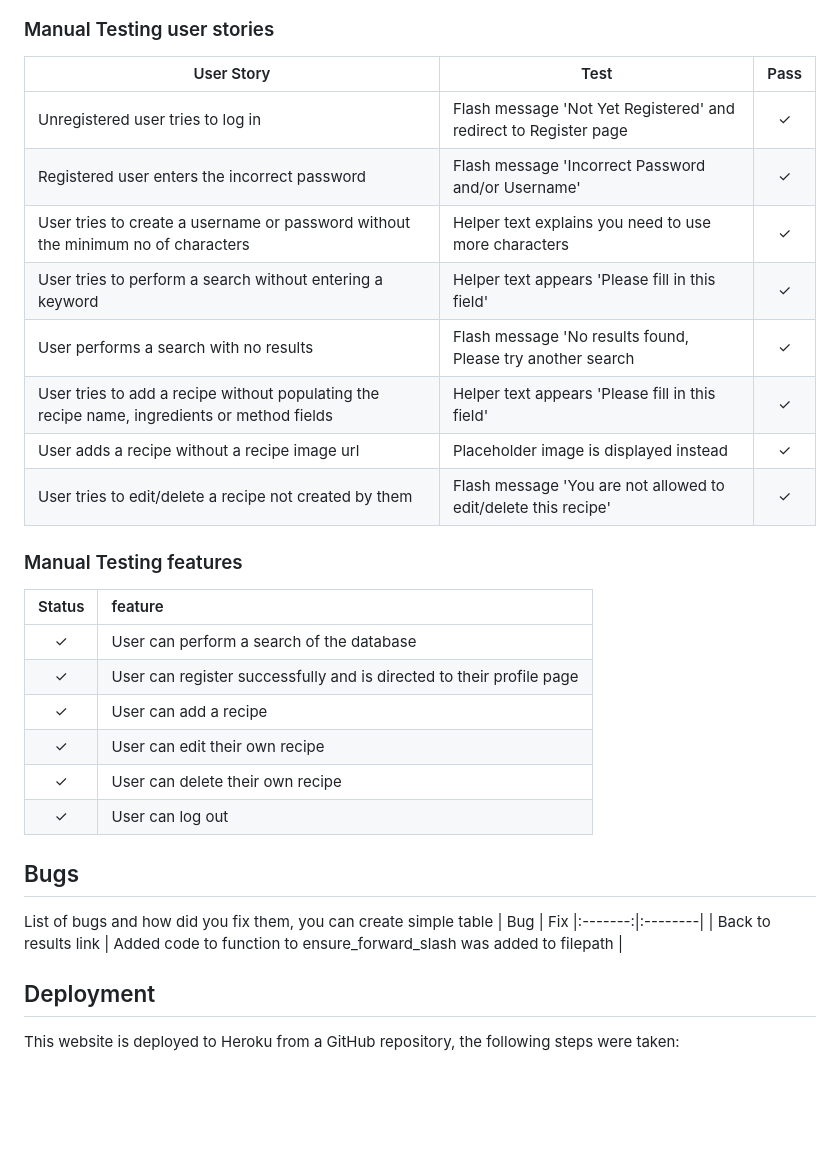
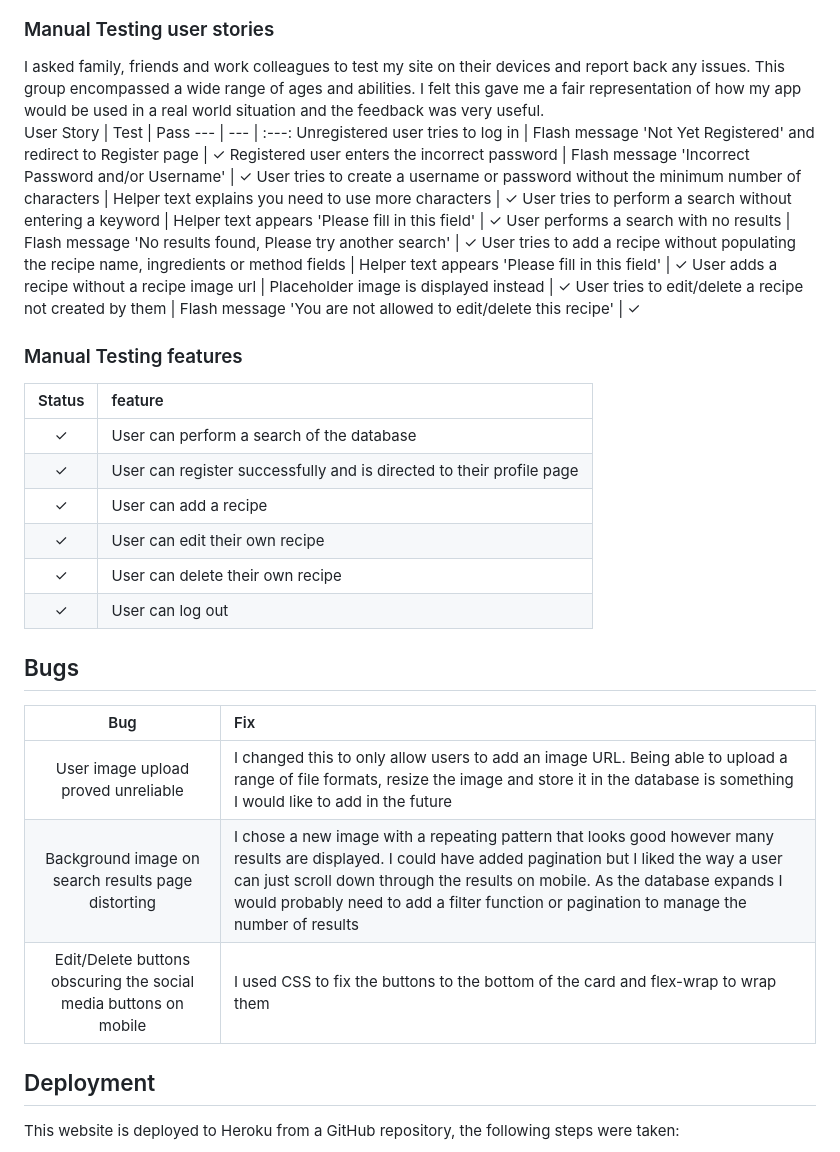
Before and after one commit to LHarveyDev/the-kitchen-cupboard, a Markdown page: README.md, the part around the change. GitHub-like rendering; blank space fills up the shorter version.

Commit message:
ADD bugs and fixes to readme

```diff
--- a/README.md
+++ b/README.md
@@ -237,20 +237,19 @@ The [CI Python Linter](https://pep8ci.herokuapp.com/) validation tool was used.
 ![Python Validator](/documentation/python_validation.jpg)
 
 ### Manual Testing user stories
-
+I asked family, friends and work colleagues to test my site on their devices and report back any issues. This group encompassed a wide range of ages and abilities. I felt this gave me a fair representation of how my app would be used in a real world situation and the feedback was very useful.
 User Story |  Test | Pass
 --- | --- | :---:
 Unregistered user tries to log in | Flash message 'Not Yet Registered' and redirect to Register page | &check;
 Registered user enters the incorrect password | Flash message 'Incorrect Password and/or Username' | &check;
-User tries to create a username or password without the minimum no of characters | Helper text explains you need to use more characters | &check;
+User tries to create a username or password without the minimum number of characters | Helper text explains you need to use more characters | &check;
 User tries to perform a search without entering a keyword | Helper text appears 'Please fill in this field' |  &check;
-User performs a search with no results | Flash message 'No results found, Please try another search | &check;
+User performs a search with no results | Flash message 'No results found, Please try another search' | &check;
 User tries to add a recipe without populating the recipe name, ingredients or method fields | Helper text appears 'Please fill in this field' | &check;
 User adds a recipe without a recipe image url | Placeholder image is displayed instead | &check;
 User tries to edit/delete a recipe not created by them | Flash message 'You are not allowed to edit/delete this recipe' | &check;
 
 ### Manual Testing features
-
 | Status | feature
 |:-------:|:--------|
 | &check; | User can perform a search of the database
@@ -261,10 +260,11 @@ User tries to edit/delete a recipe not created by them | Flash message 'You are
 | &check; | User can log out
 
 ## Bugs
-List of bugs and how did you fix them, you can create simple table
 | Bug | Fix
 |:-------:|:--------|
-| Back to results link  |  Added code to function to ensure_forward_slash was added to filepath  |
+| User image upload proved unreliable | I changed this to only allow users to add an image URL. Being able to upload a range of file formats, resize the image and store it in the database is something I would like to add in the future |
+| Background image on search results page distorting | I chose a new image with a repeating pattern that looks good however many results are displayed. I could have added pagination but I liked the way a user can just scroll down through the results on mobile. As the database expands I would probably need to add a filter function or pagination to manage the number of results |
+| Edit/Delete buttons obscuring the social media buttons on mobile | I used CSS to fix the buttons to the bottom of the card and flex-wrap to wrap them |
 ## Deployment
 This website is deployed to Heroku from a GitHub repository, the following steps were taken:
 
```
